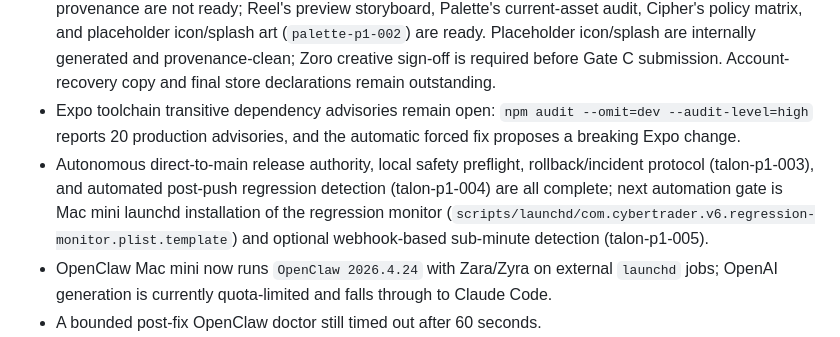
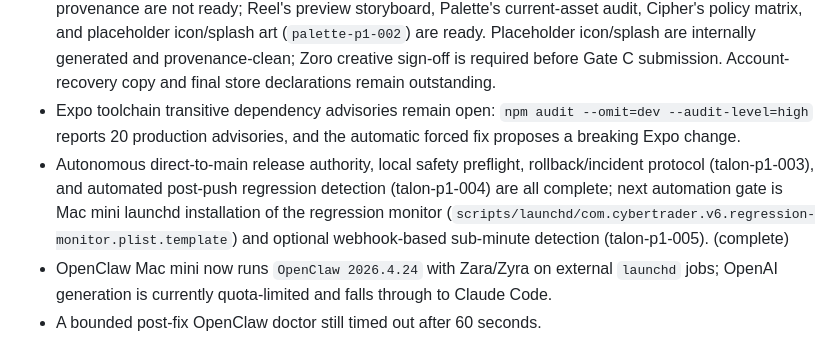
Before and after one commit to GHX5T-SOL/Dev-lab-of-CyberTrader-Age-of-Pantheon-, a Markdown page: docs/V6-App-Store-Readiness-Task-Map.md, the part around the change. Drawn GitHub-style.

```diff
--- a/docs/V6-App-Store-Readiness-Task-Map.md
+++ b/docs/V6-App-Store-Readiness-Task-Map.md
@@ -210,7 +210,7 @@ git status
 - Android store-candidate artifacts must prove `targetSdkVersion >= 35`; Expo SDK 52 defaults to target SDK 34 unless the team upgrades or verifies an override.
 - Store metadata, public privacy policy, screenshots, final preview video, and source-cleared asset provenance are not ready; Reel's preview storyboard, Palette's current-asset audit, Cipher's policy matrix, and placeholder icon/splash art (`palette-p1-002`) are ready. Placeholder icon/splash are internally generated and provenance-clean; Zoro creative sign-off is required before Gate C submission. Account-recovery copy and final store declarations remain outstanding.
 - Expo toolchain transitive dependency advisories remain open: `npm audit --omit=dev --audit-level=high` reports 20 production advisories, and the automatic forced fix proposes a breaking Expo change.
-- Autonomous direct-to-main release authority, local safety preflight, rollback/incident protocol (talon-p1-003), and automated post-push regression detection (talon-p1-004) are all complete; next automation gate is Mac mini launchd installation of the regression monitor (`scripts/launchd/com.cybertrader.v6.regression-monitor.plist.template`) and optional webhook-based sub-minute detection (talon-p1-005).
+- Autonomous direct-to-main release authority, local safety preflight, rollback/incident protocol (talon-p1-003), and automated post-push regression detection (talon-p1-004) are all complete; next automation gate is Mac mini launchd installation of the regression monitor (`scripts/launchd/com.cybertrader.v6.regression-monitor.plist.template`) and optional webhook-based sub-minute detection (talon-p1-005). (complete)
 - OpenClaw Mac mini now runs `OpenClaw 2026.4.24` with Zara/Zyra on external `launchd` jobs; OpenAI generation is currently quota-limited and falls through to Claude Code.
 - A bounded post-fix OpenClaw doctor still timed out after 60 seconds.
 - OpenClaw reports 38 skill requirement gaps after `doctor --fix`; Cipher/Talon should decide which ClawdHub/OpenClaw skills are required for v6 execution.
```
Also changed, not shown: TASKS.md (+2 -0 lines).
